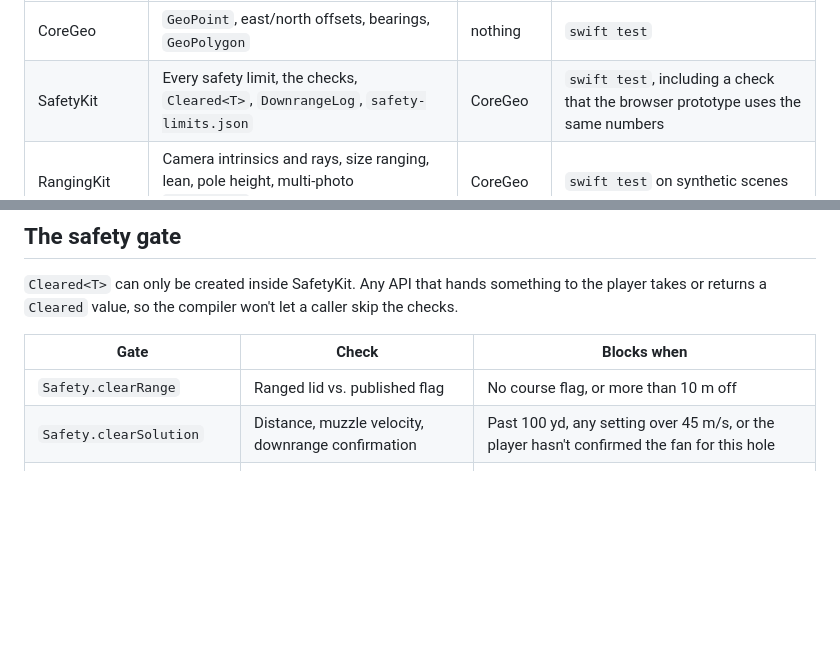
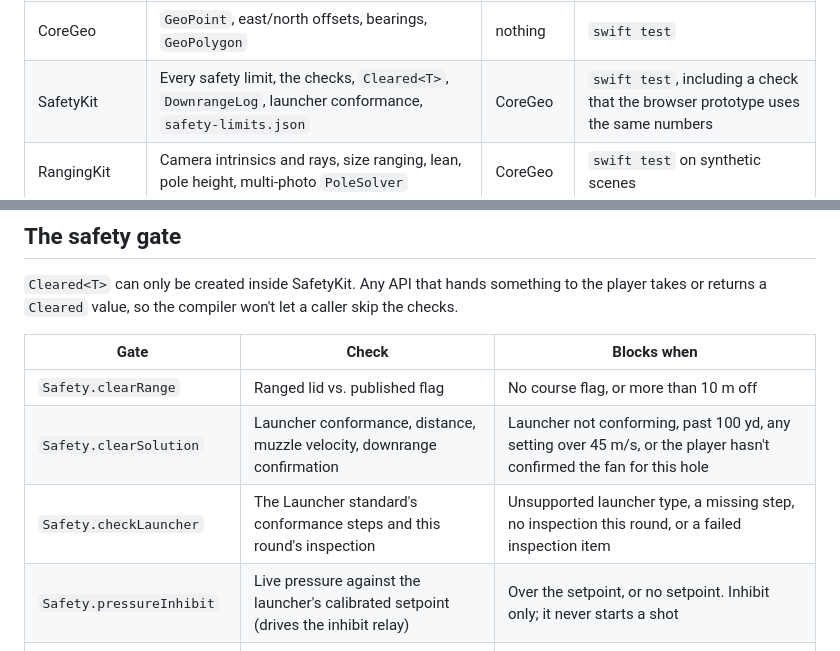
Before and after one commit to zacharyelston/BackyardBallistics, a Markdown page: docs/ARCHITECTURE.md, 2 parts joined by grey strips. Rendered like a GitHub page; blank space fills up the shorter version.

```diff
--- a/docs/ARCHITECTURE.md
+++ b/docs/ARCHITECTURE.md
@@ -30,7 +30,7 @@ Modules marked with a milestone don't exist yet; they slot in at the place shown
 | Module | Owns | Depends on | Tested by |
 | --- | --- | --- | --- |
 | CoreGeo | `GeoPoint`, east/north offsets, bearings, `GeoPolygon` | nothing | `swift test` |
-| SafetyKit | Every safety limit, the checks, `Cleared<T>`, `DownrangeLog`, `safety-limits.json` | CoreGeo | `swift test`, including a check that the browser prototype uses the same numbers |
+| SafetyKit | Every safety limit, the checks, `Cleared<T>`, `DownrangeLog`, launcher conformance, `safety-limits.json` | CoreGeo | `swift test`, including a check that the browser prototype uses the same numbers |
 | RangingKit | Camera intrinsics and rays, size ranging, lean, pole height, multi-photo `PoleSolver` | CoreGeo | `swift test` on synthetic scenes |
 | CourseKit (m3) | Course file format, loading, validator (calls `Safety.checkFan`) | SafetyKit | planned |
 | BallisticsKit (m4–5) | Trajectory and roll-out model, firing solutions, calibration fitting | SafetyKit | planned |
@@ -50,7 +50,9 @@ Modules marked with a milestone don't exist yet; they slot in at the place shown
 | Gate | Check | Blocks when |
 | --- | --- | --- |
 | `Safety.clearRange` | Ranged lid vs. published flag | No course flag, or more than 10 m off |
-| `Safety.clearSolution` | Distance, muzzle velocity, downrange confirmation | Past 100 yd, any setting over 45 m/s, or the player hasn't confirmed the fan for this hole |
+| `Safety.clearSolution` | Launcher conformance, distance, muzzle velocity, downrange confirmation | Launcher not conforming, past 100 yd, any setting over 45 m/s, or the player hasn't confirmed the fan for this hole |
+| `Safety.checkLauncher` | The Launcher standard's conformance steps and this round's inspection | Unsupported launcher type, a missing step, no inspection this round, or a failed inspection item |
+| `Safety.pressureInhibit` | Live pressure against the launcher's calibrated setpoint (drives the inhibit relay) | Over the setpoint, or no setpoint. Inhibit only; it never starts a shot |
 | `Safety.checkCalibration` | A charge setting's fitted velocity | Over 45 m/s |
 | `Safety.checkFan` | Course publishing | A start spot's 105 yd, ±30° fan leaves the boundary, or there is no boundary |
 
```
Also changed, not shown: docs/image.png (added), 5 other files.
